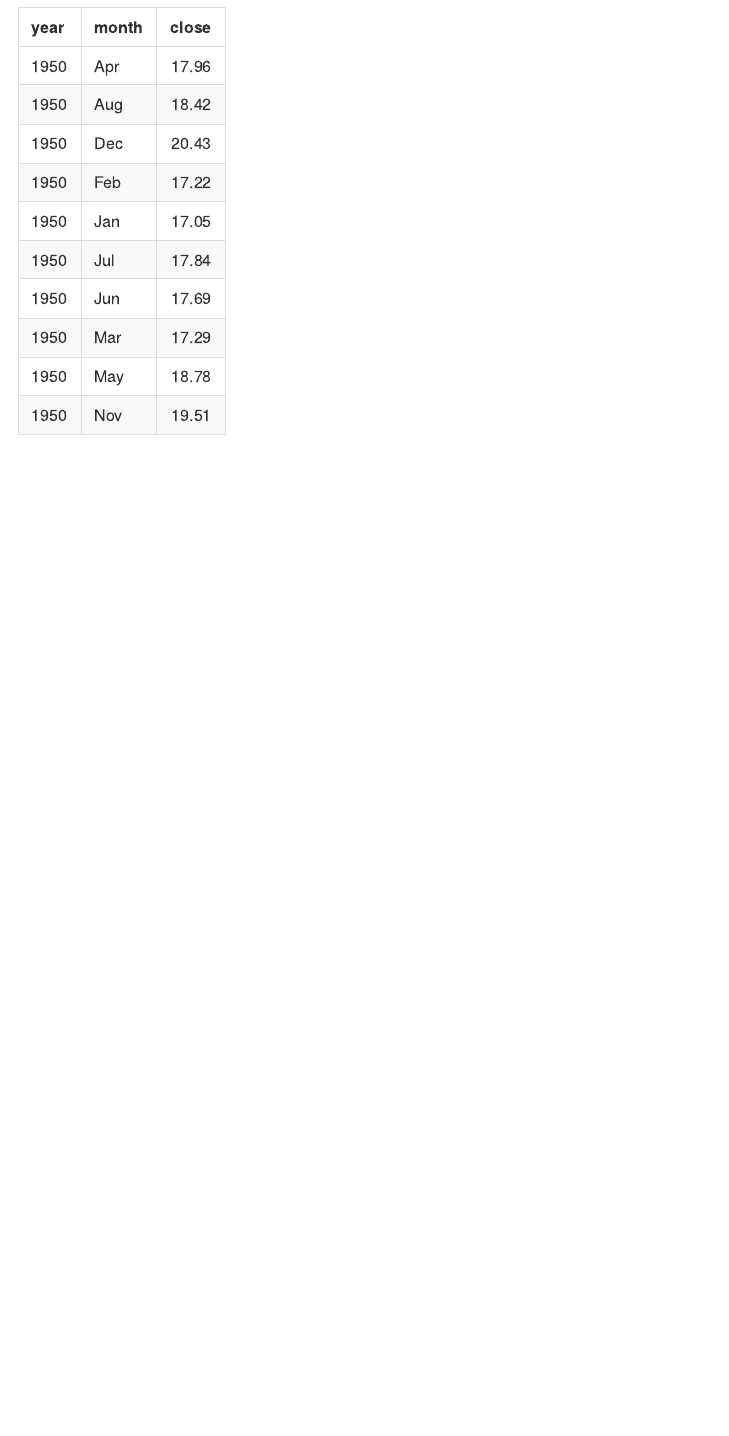
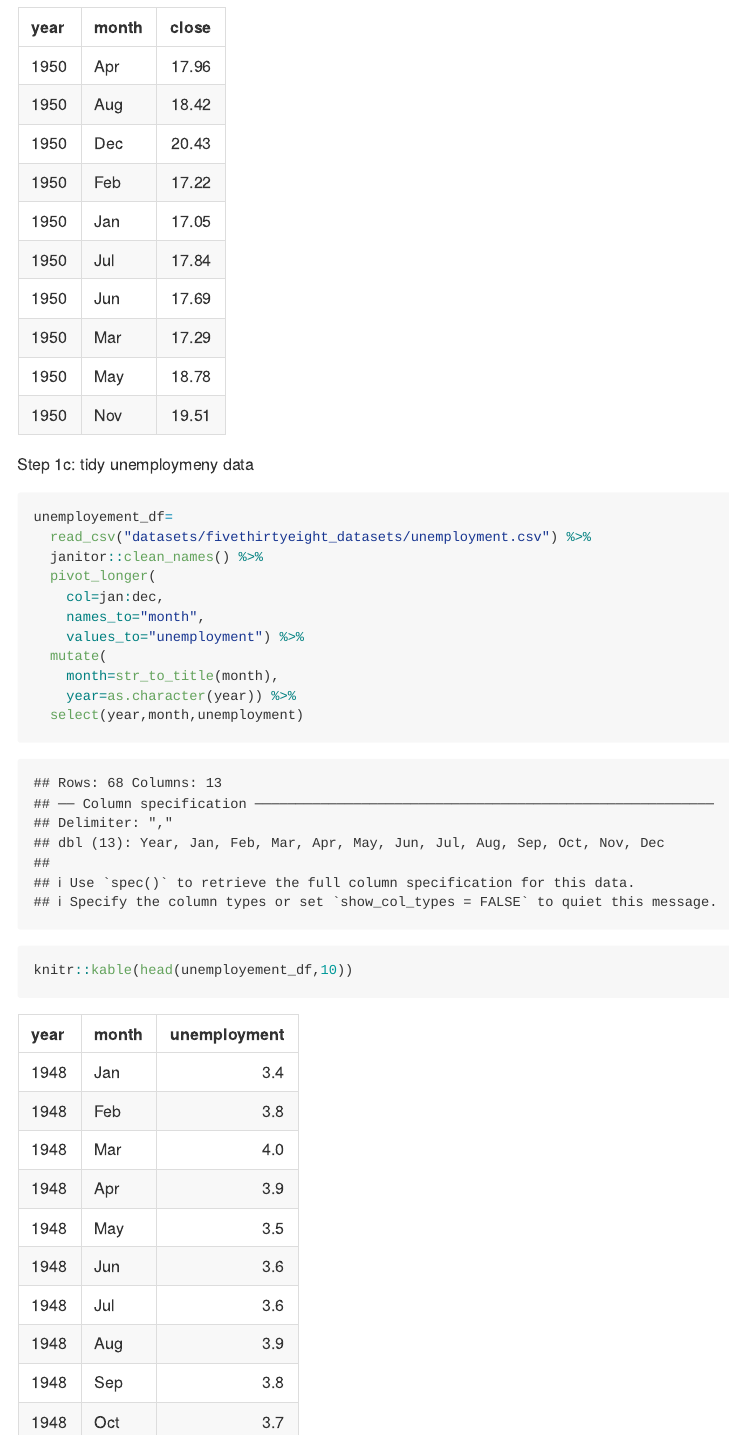
Before and after one commit to jhuynhn8/p8105_hw2_jkh2157, an R Markdown document (p8105_hw2_jkh2157.Rmd): the page in a window 1100 px wide, from 2400 px down. The pictures show the output file p8105_hw2_jkh2157.md that the author committed with the source, drawn offline in the style of GitHub; long lines of code are wrapped.

Commit message:
tidied up unemployment data: pivot longer, made all months capital for joining ater, made year string for joining later

````diff
--- a/p8105_hw2_jkh2157.Rmd
+++ b/p8105_hw2_jkh2157.Rmd
@@ -53,3 +53,20 @@ snp_df=
   arrange(year,month)
 knitr::kable(head(snp_df,10))
 ```
+
+Step 1c: tidy unemploymeny data
+
+```{r}
+unemployement_df=
+  read_csv("datasets/fivethirtyeight_datasets/unemployment.csv") %>%
+  janitor::clean_names() %>%
+  pivot_longer(
+    col=jan:dec,
+    names_to="month",
+    values_to="unemployment") %>%
+  mutate(
+    month=str_to_title(month),
+    year=as.character(year)) %>%
+  select(year,month,unemployment)
+knitr::kable(head(unemployement_df,10))
+```
````
Also changed, not shown: p8105_hw2_jkh2157.md.
